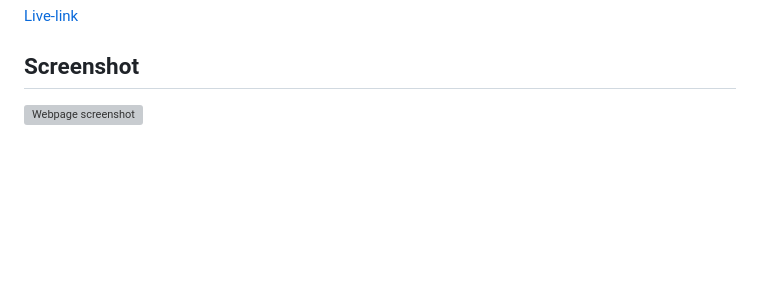
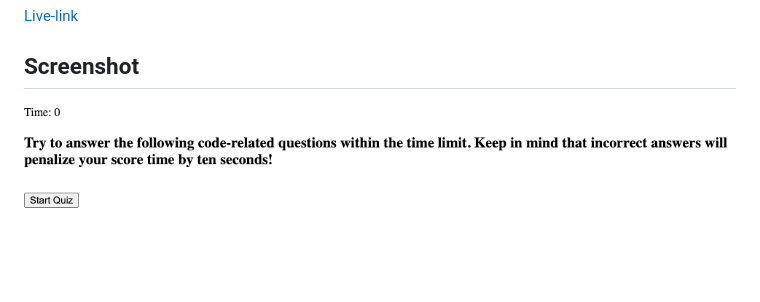
Before and after one commit to Christilato/JavaCodeQuiz, a Markdown page: README.md, the part around the change. GitHub-like rendering; pictures changed too: Assets/Images/Screen Shot 2022-09-07 at 8.17.17 PM.png (added); blank space fills up the shorter version; grey boxes are pictures that could not be loaded.

```diff
--- a/README.md
+++ b/README.md
@@ -5,4 +5,4 @@ Build a timed coding quiz with multiple-choice questions. This app will run in t
 [Live-link](https://christilato.github.io/Challenge1/)
 
 ## Screenshot
-![Webpage screenshot](./assets/images/Screenshot.png)
+![Webpage screenshot](./Assets/Images/Screen%20Shot%202022-09-07%20at%208.17.17%20PM.png)
```
Also changed, not shown: 2 other files.
